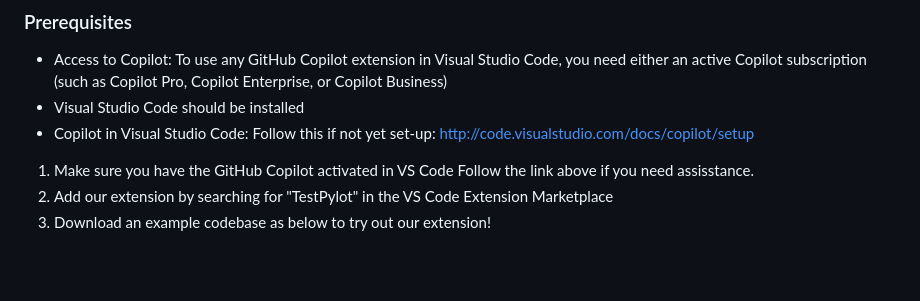
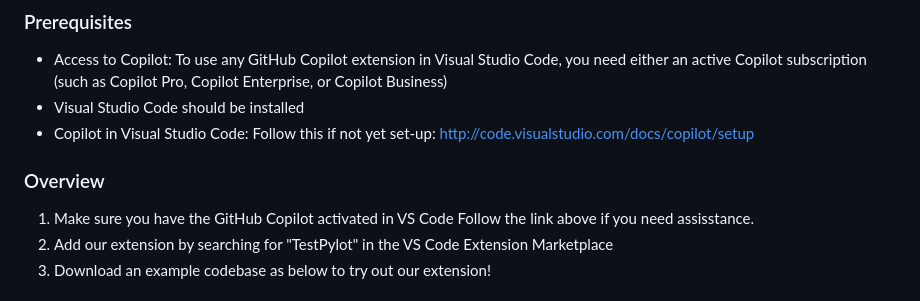
Before and after one commit to ucl-syseng-tools-for-vscode/UnitPylot, a Markdown page: README.md, the part around the change. Rendered like a GitHub page; blank space fills up the shorter version.

```diff
--- a/README.md
+++ b/README.md
@@ -40,6 +40,8 @@ TestPylot offers **AI assitance** that provides suggestions to improve the follo
 - Access to Copilot: To use any GitHub Copilot extension in Visual Studio Code, you need either an active Copilot subscription (such as Copilot Pro, Copilot Enterprise, or Copilot Business)
 - Visual Studio Code should be installed
 - Copilot in Visual Studio Code: Follow this if not yet set-up: http://code.visualstudio.com/docs/copilot/setup
+
+### Overview
 
 1. Make sure you have the GitHub Copilot activated in VS Code Follow the link above if you need assisstance.
 2. Add our extension by searching for "TestPylot" in the VS Code Extension Marketplace
```
